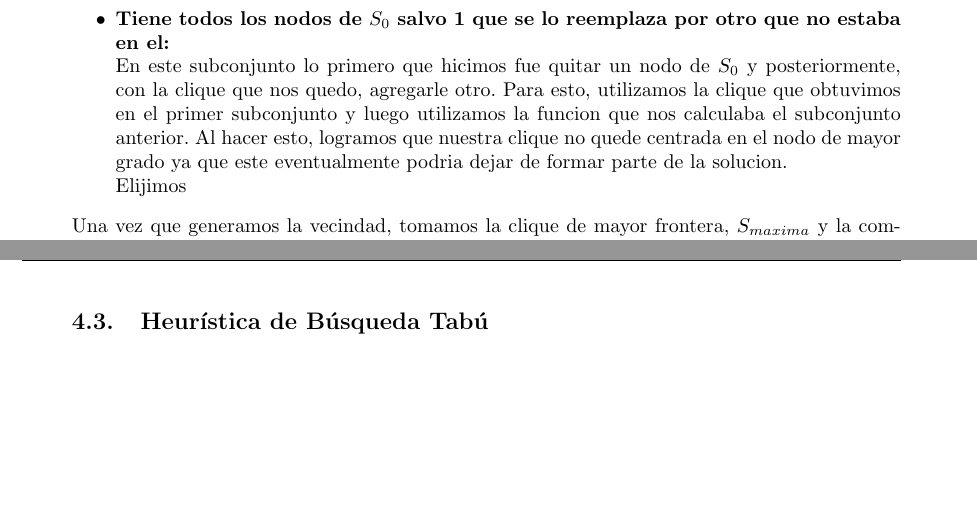
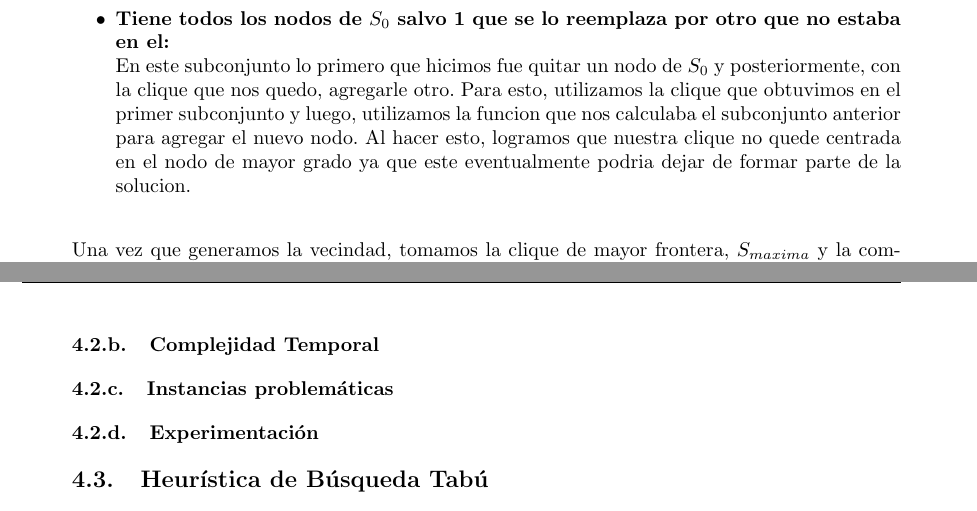
Before and after one commit to sizcovich/TP3-AlgoritmosIII, a LaTeX document (informe/informe.tex, which reads informe/ejercicios/ej3.tex): two parts of pages 9 and 10 of 13, joined at a grey line, cut so that both start at the same text, the shorter picture padded with empty space. Compiled offline with pdfLaTeX.

```diff
--- a/informe/ejercicios/ej3.tex
+++ b/informe/ejercicios/ej3.tex
@@ -44,14 +45,15 @@
 \item \textbf{Tiene todos los nodos de $S_{0}$ más uno que no pertenecía a el:} \newline
 Para poder obtener la clique de frontera máxima de este subconjunto, buscamos todos los nodos del grafo que pueden formar una clique con $S_{0}$. Para esto, contamos cuantos nodos de la clique se conectan a cada nodo del grafo. Si un nodo es alcanzado por todos los que pertenecen a $S_{0}$, entonces ese nodo forma una clique. Una vez que tenemos a todos los posibles candidatos, calculamos la frontera de cada uno y nos quedamos con la mayor.
 \item \textbf{Tiene todos los nodos de $S_{0}$ salvo 1 que se lo reemplaza por otro que no estaba en el:} \newline
-En este subconjunto lo primero que hicimos fue quitar un nodo de $S_{0}$ y posteriormente, con la clique que nos quedo, agregarle otro. Para esto, utilizamos la clique que obtuvimos en el primer subconjunto y luego utilizamos la funcion que nos calculaba el subconjunto anterior. Al hacer esto, logramos que nuestra clique no quede centrada en el nodo de mayor grado ya que este eventualmente podria dejar de formar parte de la solucion. \newline
-Elijimos
+En este subconjunto lo primero que hicimos fue quitar un nodo de $S_{0}$ y posteriormente, con la clique que nos quedo, agregarle otro. Para esto, utilizamos la clique que obtuvimos en el primer subconjunto y luego, utilizamos la funcion que nos calculaba el subconjunto anterior para agregar el nuevo nodo. Al hacer esto, logramos que nuestra clique no quede centrada en el nodo de mayor grado ya que este eventualmente podria dejar de formar parte de la solucion. \newline
 \end{itemize}
 
 Una vez que generamos la vecindad, tomamos la clique de mayor frontera, $S_{maxima}$ y la comparamos con $S_{0}$. Si la frontera de $S_{0}$ es menor, $S_{maxima}$ es nuestra nueva solución inicial. Caso contrario, el programa finaliza ya que ningún elemento de la vecindad puede mejorarla.
 
 
-
+\subsubsection{Complejidad Temporal}
+\subsubsection{Instancias problemáticas}
+\subsubsection{Experimentación}
 %no entendi esto!
 %Hay que ver cuánto dura cada vértice en cantidad de ejecuciones.
 
```
Also changed, not shown: informe/ejercicios/ej3.tex (1 more changed lines).
